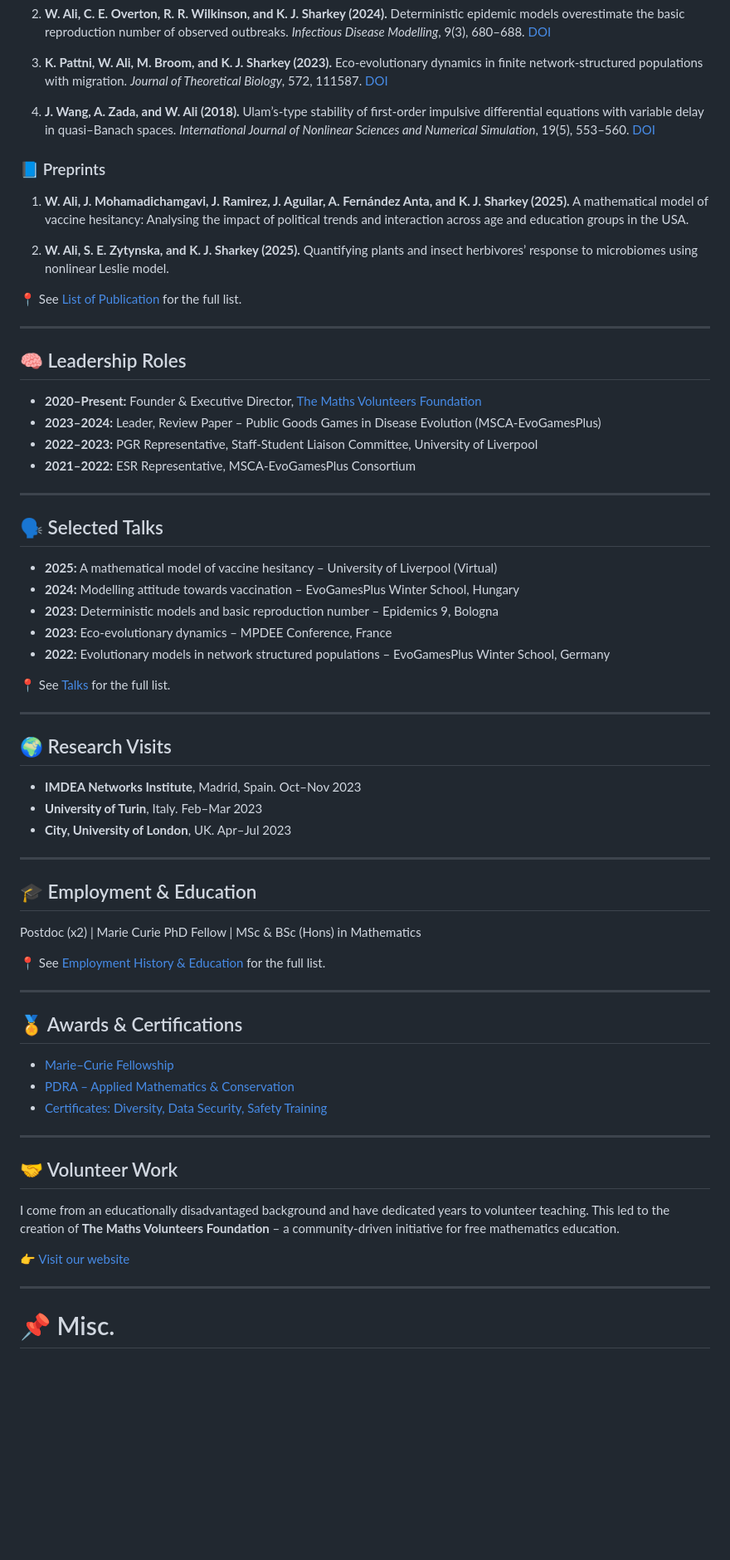
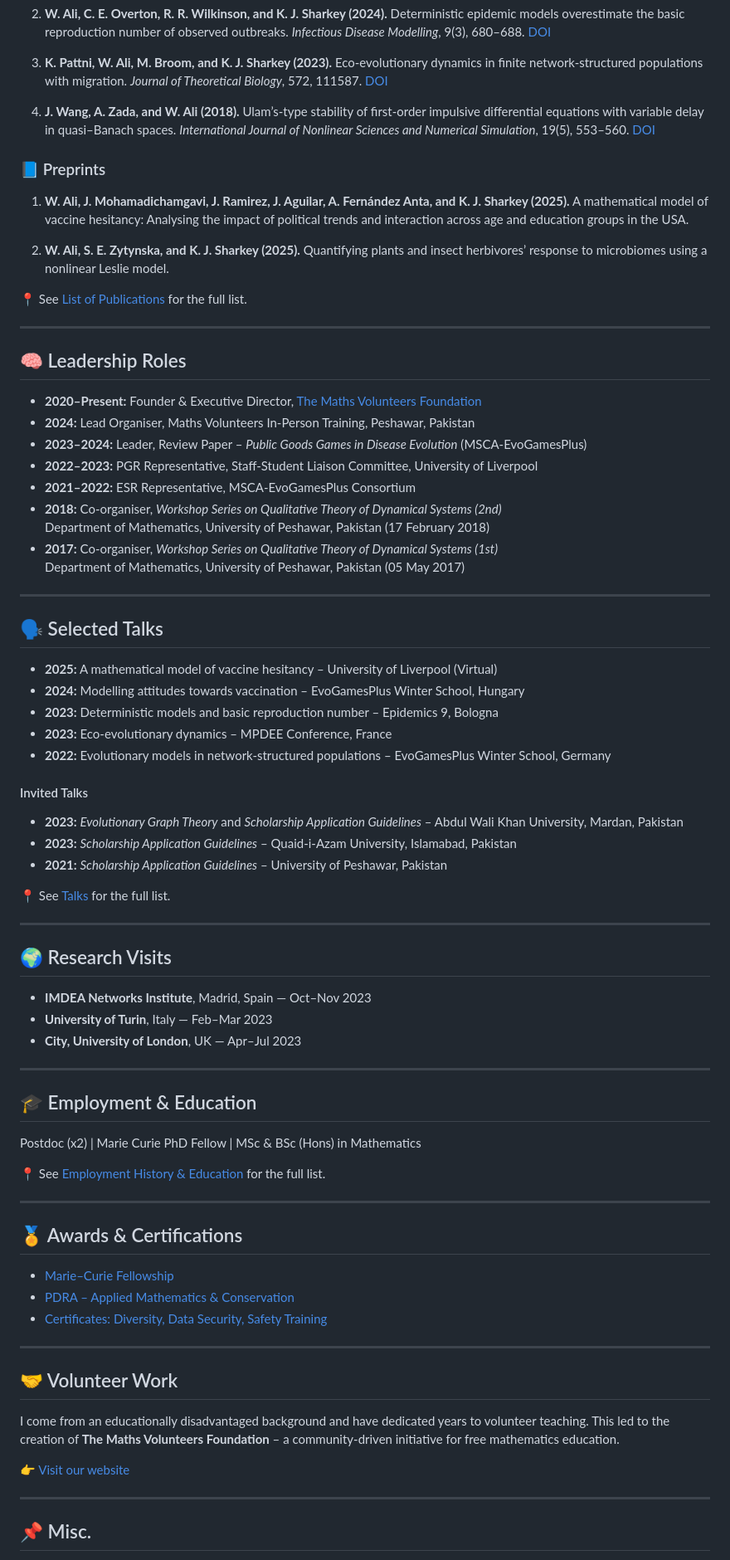
Before and after one commit to wajidali30/wajidali30.github.io, a Markdown page: index.md, the part around one of its changes. Shown at 83% size. GitHub-like rendering; blank space fills up the shorter version.

```diff
--- a/index.md
+++ b/index.md
@@ -28,33 +28,43 @@ My research focuses on **stochastic and deterministic modelling** of biological
 
 4. **J. Wang, A. Zada, and W. Ali (2018).** Ulam’s-type stability of first-order impulsive differential equations with variable delay in quasi–Banach spaces. *International Journal of Nonlinear Sciences and Numerical Simulation*, 19(5), 553–560. [DOI](https://doi.org/10.1515/ijnsns-2017-0245)
 
-
 ### 📘 Preprints
 
 1. **W. Ali, J. Mohamadichamgavi, J. Ramirez, J. Aguilar, A. Fernández Anta, and K. J. Sharkey (2025).** A mathematical model of vaccine hesitancy: Analysing the impact of political trends and interaction across age and education groups in the USA.
 
-2. **W. Ali, S. E. Zytynska, and K. J. Sharkey (2025).** Quantifying plants and insect herbivores’ response to microbiomes using nonlinear Leslie model.
+2. **W. Ali, S. E. Zytynska, and K. J. Sharkey (2025).** Quantifying plants and insect herbivores’ response to microbiomes using a nonlinear Leslie model.
 
-📍 See [List of Publication](publications.md) for the full list.
+📍 See [List of Publications](publications.md) for the full list.
 
 ---
 
 ## 🧠 Leadership Roles
 
-- **2020–Present:** Founder & Executive Director, [The Maths Volunteers Foundation](https://sites.google.com/view/mathsvolunteers/home)
-- **2023–2024:** Leader, Review Paper – Public Goods Games in Disease Evolution (MSCA-EvoGamesPlus)
+- **2020–Present:** Founder & Executive Director, [The Maths Volunteers Foundation](https://www.mathsvolunteers.com)
+- **2024:** Lead Organiser, Maths Volunteers In-Person Training, Peshawar, Pakistan
+- **2023–2024:** Leader, Review Paper – *Public Goods Games in Disease Evolution* (MSCA-EvoGamesPlus)
 - **2022–2023:** PGR Representative, Staff-Student Liaison Committee, University of Liverpool
 - **2021–2022:** ESR Representative, MSCA-EvoGamesPlus Consortium
+- **2018:** Co-organiser, *Workshop Series on Qualitative Theory of Dynamical Systems (2nd)*
+  Department of Mathematics, University of Peshawar, Pakistan (17 February 2018)
+- **2017:** Co-organiser, *Workshop Series on Qualitative Theory of Dynamical Systems (1st)*
+  Department of Mathematics, University of Peshawar, Pakistan (05 May 2017)
 
 ---
 
 ## 🗣️ Selected Talks
 
 - **2025:** A mathematical model of vaccine hesitancy – University of Liverpool (Virtual)
-- **2024:** Modelling attitude towards vaccination – EvoGamesPlus Winter School, Hungary
+- **2024:** Modelling attitudes towards vaccination – EvoGamesPlus Winter School, Hungary
 - **2023:** Deterministic models and basic reproduction number – Epidemics 9, Bologna
 - **2023:** Eco-evolutionary dynamics – MPDEE Conference, France
-- **2022:** Evolutionary models in network structured populations – EvoGamesPlus Winter School, Germany
+- **2022:** Evolutionary models in network-structured populations – EvoGamesPlus Winter School, Germany
+
+#### Invited Talks
+
+- **2023:** *Evolutionary Graph Theory* and *Scholarship Application Guidelines* – Abdul Wali Khan University, Mardan, Pakistan
+- **2023:** *Scholarship Application Guidelines* – Quaid-i-Azam University, Islamabad, Pakistan
+- **2021:** *Scholarship Application Guidelines* – University of Peshawar, Pakistan
 
 📍 See [Talks](talks.md) for the full list.
 
@@ -62,16 +72,15 @@ My research focuses on **stochastic and deterministic modelling** of biological
 
 ## 🌍 Research Visits
 
-- **IMDEA Networks Institute**, Madrid, Spain. Oct–Nov 2023
-- **University of Turin**, Italy. Feb–Mar 2023
-- **City, University of London**, UK. Apr–Jul 2023
+- **IMDEA Networks Institute**, Madrid, Spain — Oct–Nov 2023
+- **University of Turin**, Italy — Feb–Mar 2023
+- **City, University of London**, UK — Apr–Jul 2023
 
 ---
 
-
 ## 🎓 Employment & Education
 
-  Postdoc (x2) | Marie Curie PhD Fellow | MSc & BSc (Hons) in Mathematics
+Postdoc (x2) | Marie Curie PhD Fellow | MSc & BSc (Hons) in Mathematics
 
 📍 See [Employment History & Education](employment_education.md) for the full list.
 
@@ -85,7 +94,6 @@ My research focuses on **stochastic and deterministic modelling** of biological
 
 ---
 
-
 ## 🤝 Volunteer Work
 
 I come from an educationally disadvantaged background and have dedicated years to volunteer teaching. This led to the creation of **The Maths Volunteers Foundation** – a community-driven initiative for free mathematics education.
@@ -94,5 +102,5 @@ I come from an educationally disadvantaged background and have dedicated years t
 
 ---
 
-# 📌 Misc.
+## 📌 Misc.
 
```
Also changed, not shown: other parts of index.md (+3 -3 lines).
